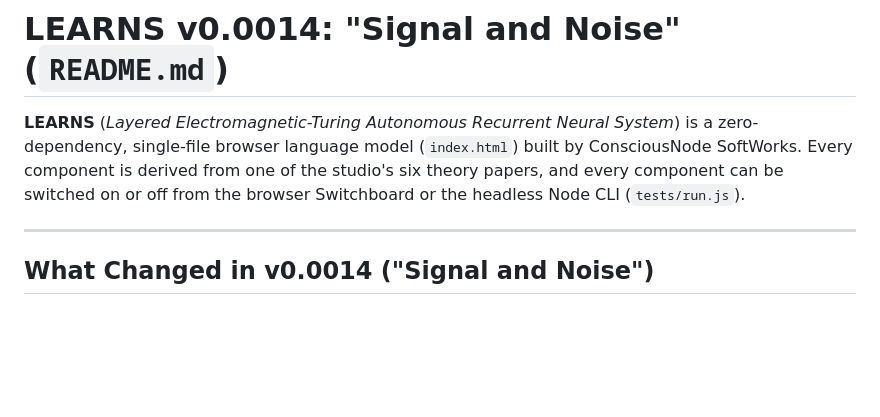
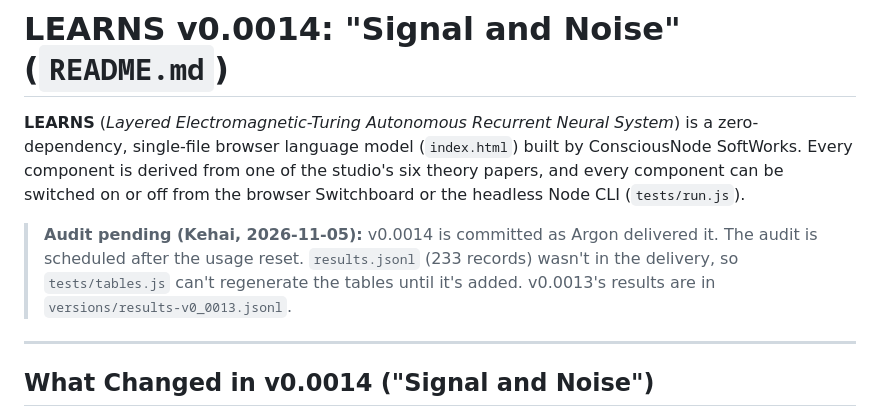
Before and after one commit to ConsciousNode/LEARNS, a Markdown page: README.md, the part around the change. Drawn GitHub-style; blank space fills up the shorter version.

Commit message:
README: audit-pending banner
Co-Authored-By: Claude Opus 5.5 <noreply@anthropic.com>
Claude-Session: https://claude.ai/code/session_01G8TDmBPLhMD14Bm3EDWibL

```diff
--- a/README.md
+++ b/README.md
@@ -1,6 +1,8 @@
 # LEARNS v0.0014: "Signal and Noise" (`README.md`)
 
 **LEARNS** (*Layered Electromagnetic-Turing Autonomous Recurrent Neural System*) is a zero-dependency, single-file browser language model (`index.html`) built by ConsciousNode SoftWorks. Every component is derived from one of the studio's six theory papers, and every component can be switched on or off from the browser Switchboard or the headless Node CLI (`tests/run.js`).
+
+> **Audit pending (Kehai, 2026-11-05):** v0.0014 is committed as Argon delivered it. The audit is scheduled after the usage reset. `results.jsonl` (233 records) wasn't in the delivery, so `tests/tables.js` can't regenerate the tables until it's added. v0.0013's results are in `versions/results-v0_0013.jsonl`.
 
 ---
 
```
